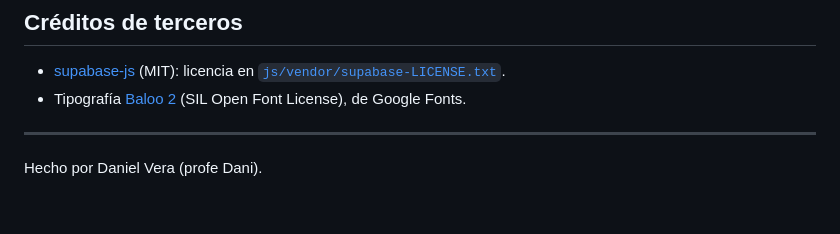
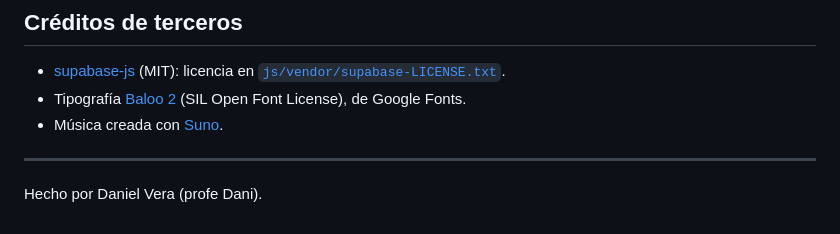
Before and after one commit to voodatari/juegosdeaula, a Markdown page: readme.md, the part around the change. Drawn GitHub-style.

Commit message:
Documentación: créditos de la música
Co-Authored-By: Claude Opus 5.5 <noreply@anthropic.com>

```diff
--- a/readme.md
+++ b/readme.md
@@ -81,6 +81,7 @@ Hay que servir la carpeta con un servidor web (por ejemplo, la extensión *Live
 
 - [supabase-js](https://github.com/supabase/supabase-js) (MIT): licencia en [`js/vendor/supabase-LICENSE.txt`](js/vendor/supabase-LICENSE.txt).
 - Tipografía [Baloo 2](https://fonts.google.com/specimen/Baloo+2) (SIL Open Font License), de Google Fonts.
+- Música creada con [Suno](https://suno.com).
 
 ---
 
```
